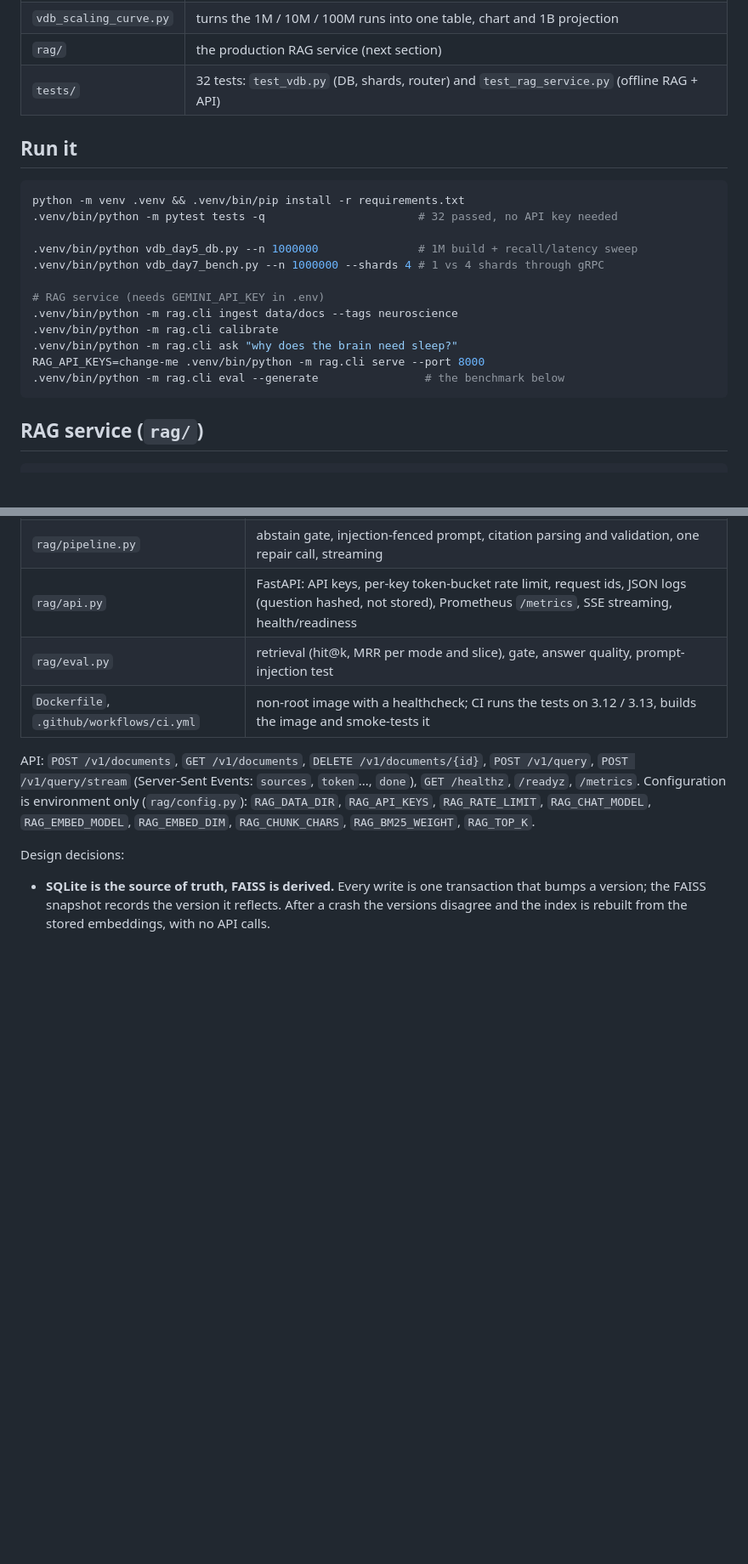
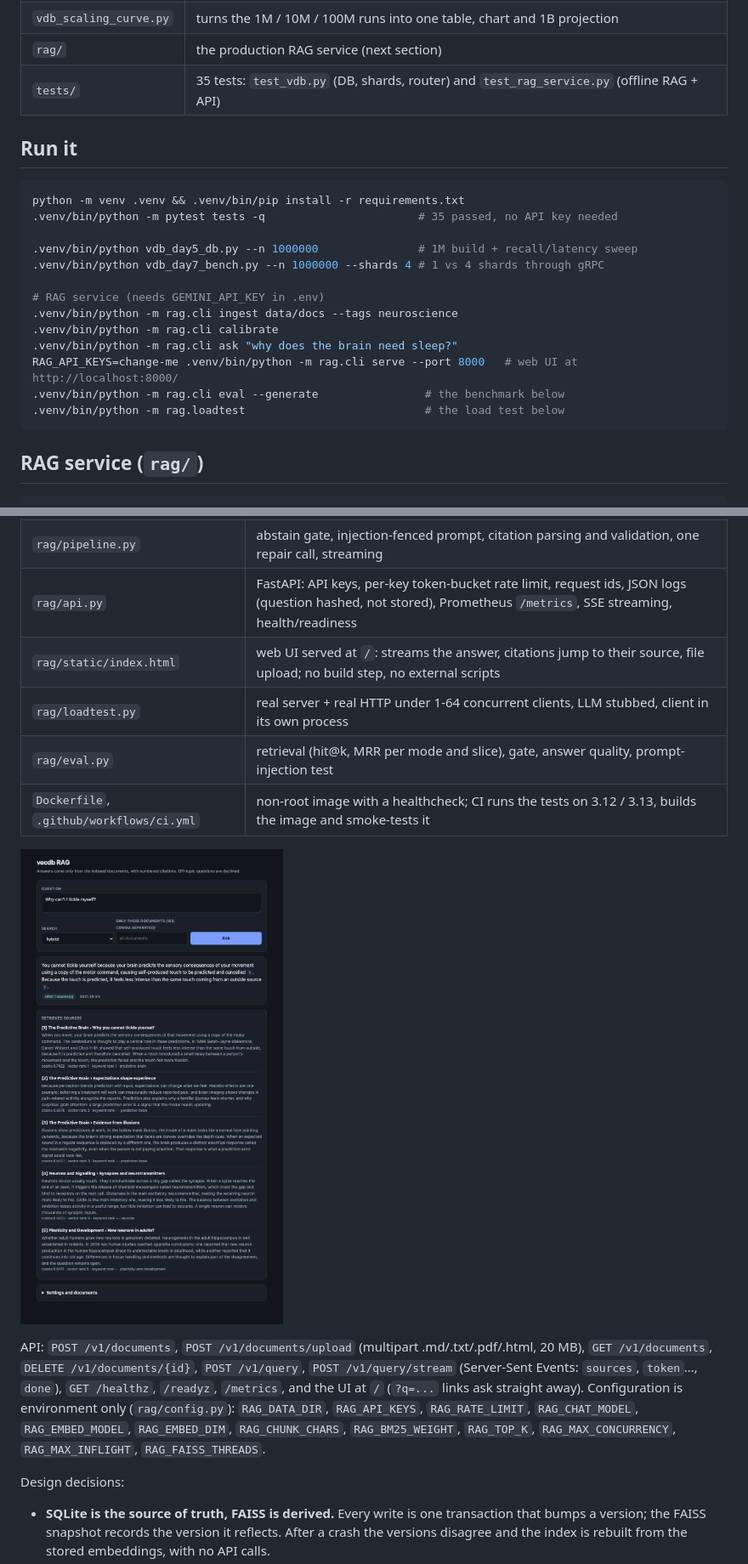
Before and after one commit to Srishti39-sudo/vecdb, a Markdown page: README.md, 2 parts joined by grey strips. Shown at 85% size. GitHub-like rendering; pictures changed too: docs/rag_ui.png (added); blank space fills up the shorter version.

````diff
--- a/README.md
+++ b/README.md
@@ -36,13 +37,13 @@ client ──gRPC──> router (vdb_day7_router.py)          same service as a
 | `vdb_build_100m.py` | streams BigANN over HTTP into IVF-PQ with checkpoints; `--offset` builds 1B shards |
 | `vdb_scaling_curve.py` | turns the 1M / 10M / 100M runs into one table, chart and 1B projection |
 | `rag/` | the production RAG service (next section) |
-| `tests/` | 32 tests: `test_vdb.py` (DB, shards, router) and `test_rag_service.py` (offline RAG + API) |
+| `tests/` | 35 tests: `test_vdb.py` (DB, shards, router) and `test_rag_service.py` (offline RAG + API) |
 
 ## Run it
 
 ```bash
 python -m venv .venv && .venv/bin/pip install -r requirements.txt
-.venv/bin/python -m pytest tests -q                       # 32 passed, no API key needed
+.venv/bin/python -m pytest tests -q                       # 35 passed, no API key needed
 
 .venv/bin/python vdb_day5_db.py --n 1000000               # 1M build + recall/latency sweep
 .venv/bin/python vdb_day7_bench.py --n 1000000 --shards 4 # 1 vs 4 shards through gRPC
@@ -51,8 +52,9 @@ python -m venv .venv && .venv/bin/pip install -r requirements.txt
 .venv/bin/python -m rag.cli ingest data/docs --tags neuroscience
 .venv/bin/python -m rag.cli calibrate
 .venv/bin/python -m rag.cli ask "why does the brain need sleep?"
-RAG_API_KEYS=change-me .venv/bin/python -m rag.cli serve --port 8000
+RAG_API_KEYS=change-me .venv/bin/python -m rag.cli serve --port 8000   # web UI at http://localhost:8000/
 .venv/bin/python -m rag.cli eval --generate                # the benchmark below
+.venv/bin/python -m rag.loadtest                           # the load test below
 ```
 
 ## RAG service (`rag/`)
@@ -76,13 +78,18 @@ POST /v1/query ─> embed ─> FAISS top-n ─┐
 | `rag/store.py` | `DocumentStore`: upsert / delete by content hash, one transaction per write, hybrid search, doc + tag filters inside the search, model-version guard, crash recovery |
 | `rag/pipeline.py` | abstain gate, injection-fenced prompt, citation parsing and validation, one repair call, streaming |
 | `rag/api.py` | FastAPI: API keys, per-key token-bucket rate limit, request ids, JSON logs (question hashed, not stored), Prometheus `/metrics`, SSE streaming, health/readiness |
+| `rag/static/index.html` | web UI served at `/`: streams the answer, citations jump to their source, file upload; no build step, no external scripts |
+| `rag/loadtest.py` | real server + real HTTP under 1-64 concurrent clients, LLM stubbed, client in its own process |
 | `rag/eval.py` | retrieval (hit@k, MRR per mode and slice), gate, answer quality, prompt-injection test |
 | `Dockerfile`, `.github/workflows/ci.yml` | non-root image with a healthcheck; CI runs the tests on 3.12 / 3.13, builds the image and smoke-tests it |
 
-API: `POST /v1/documents`, `GET /v1/documents`, `DELETE /v1/documents/{id}`, `POST /v1/query`,
-`POST /v1/query/stream` (Server-Sent Events: `sources`, `token`..., `done`), `GET /healthz`, `/readyz`, `/metrics`.
+![web UI](docs/rag_ui.png)
+
+API: `POST /v1/documents`, `POST /v1/documents/upload` (multipart .md/.txt/.pdf/.html, 20 MB), `GET /v1/documents`, `DELETE /v1/documents/{id}`, `POST /v1/query`,
+`POST /v1/query/stream` (Server-Sent Events: `sources`, `token`..., `done`), `GET /healthz`, `/readyz`, `/metrics`, and the UI at `/` (`?q=...` links ask straight away).
 Configuration is environment only (`rag/config.py`): `RAG_DATA_DIR`, `RAG_API_KEYS`, `RAG_RATE_LIMIT`,
-`RAG_CHAT_MODEL`, `RAG_EMBED_MODEL`, `RAG_EMBED_DIM`, `RAG_CHUNK_CHARS`, `RAG_BM25_WEIGHT`, `RAG_TOP_K`.
+`RAG_CHAT_MODEL`, `RAG_EMBED_MODEL`, `RAG_EMBED_DIM`, `RAG_CHUNK_CHARS`, `RAG_BM25_WEIGHT`, `RAG_TOP_K`,
+`RAG_MAX_CONCURRENCY`, `RAG_MAX_INFLIGHT`, `RAG_FAISS_THREADS`.
 
 Design decisions:
 - **SQLite is the source of truth, FAISS is derived.** Every write is one transaction that bumps a
````
Also changed, not shown: other parts of README.md (+30 -4 lines), 8 other files.
